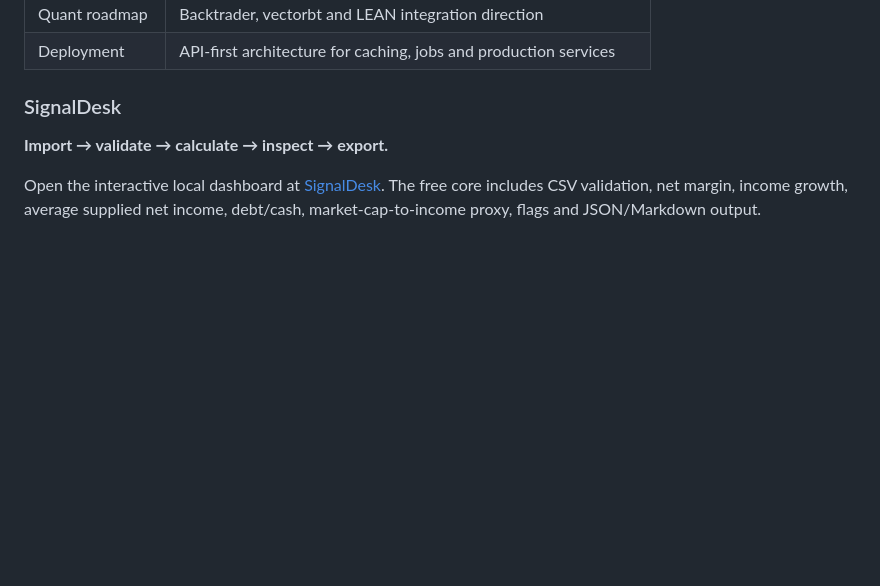
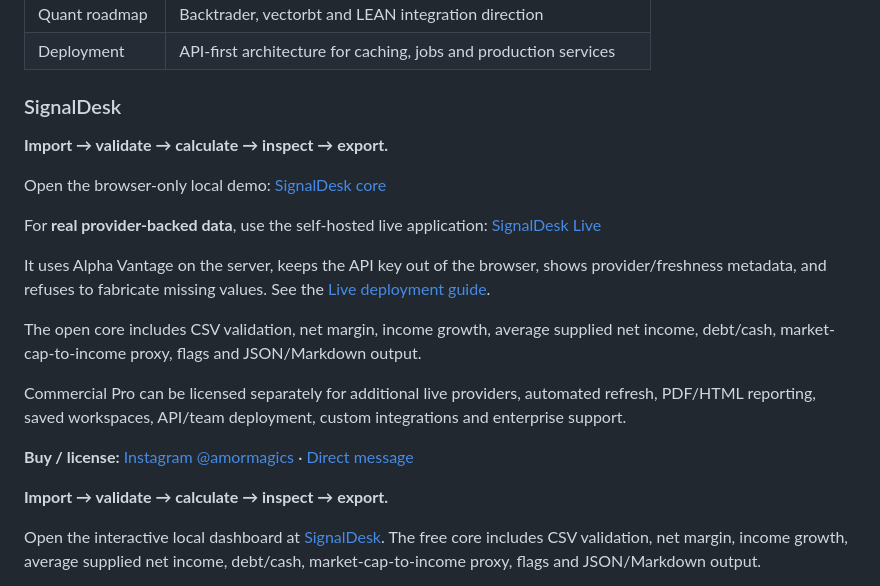
Before and after one commit to artclass11/ASET, a Markdown page: README.md, the part around the change. GitHub-like rendering; blank space fills up the shorter version.

Commit message:
docs: add live SignalDesk deployment entry point

```diff
--- a/README.md
+++ b/README.md
@@ -17,6 +17,23 @@ ASET is an open-source foundation for multi-provider stock research, screening,
 | Deployment | API-first architecture for caching, jobs and production services |
 
 ### SignalDesk
+
+**Import → validate → calculate → inspect → export.**
+
+Open the browser-only local demo:
+[SignalDesk core](products/signaldesk/index.html)
+
+For **real provider-backed data**, use the self-hosted live application:
+[SignalDesk Live](apps/live-signaldesk/)
+
+It uses Alpha Vantage on the server, keeps the API key out of the browser, shows provider/freshness metadata, and refuses to fabricate missing values. See the [Live deployment guide](apps/live-signaldesk/README.md).
+
+The open core includes CSV validation, net margin, income growth, average supplied net income, debt/cash, market-cap-to-income proxy, flags and JSON/Markdown output.
+
+Commercial Pro can be licensed separately for additional live providers, automated refresh, PDF/HTML reporting, saved workspaces, API/team deployment, custom integrations and enterprise support.
+
+**Buy / license:** [Instagram @amormagics](https://www.instagram.com/amormagics/) · [Direct message](https://ig.me/m/amormagics)
+
 
 **Import → validate → calculate → inspect → export.**
 
```
